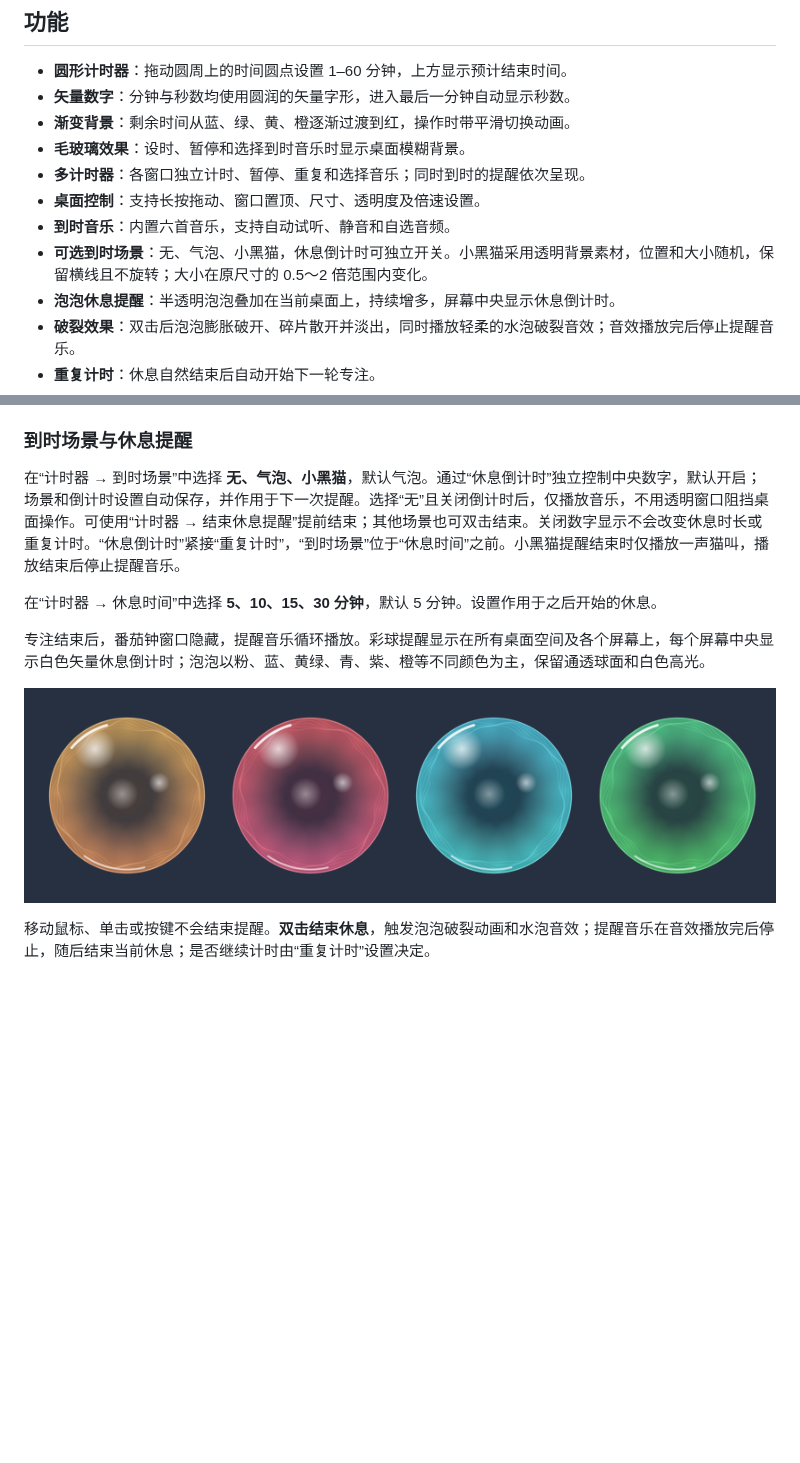
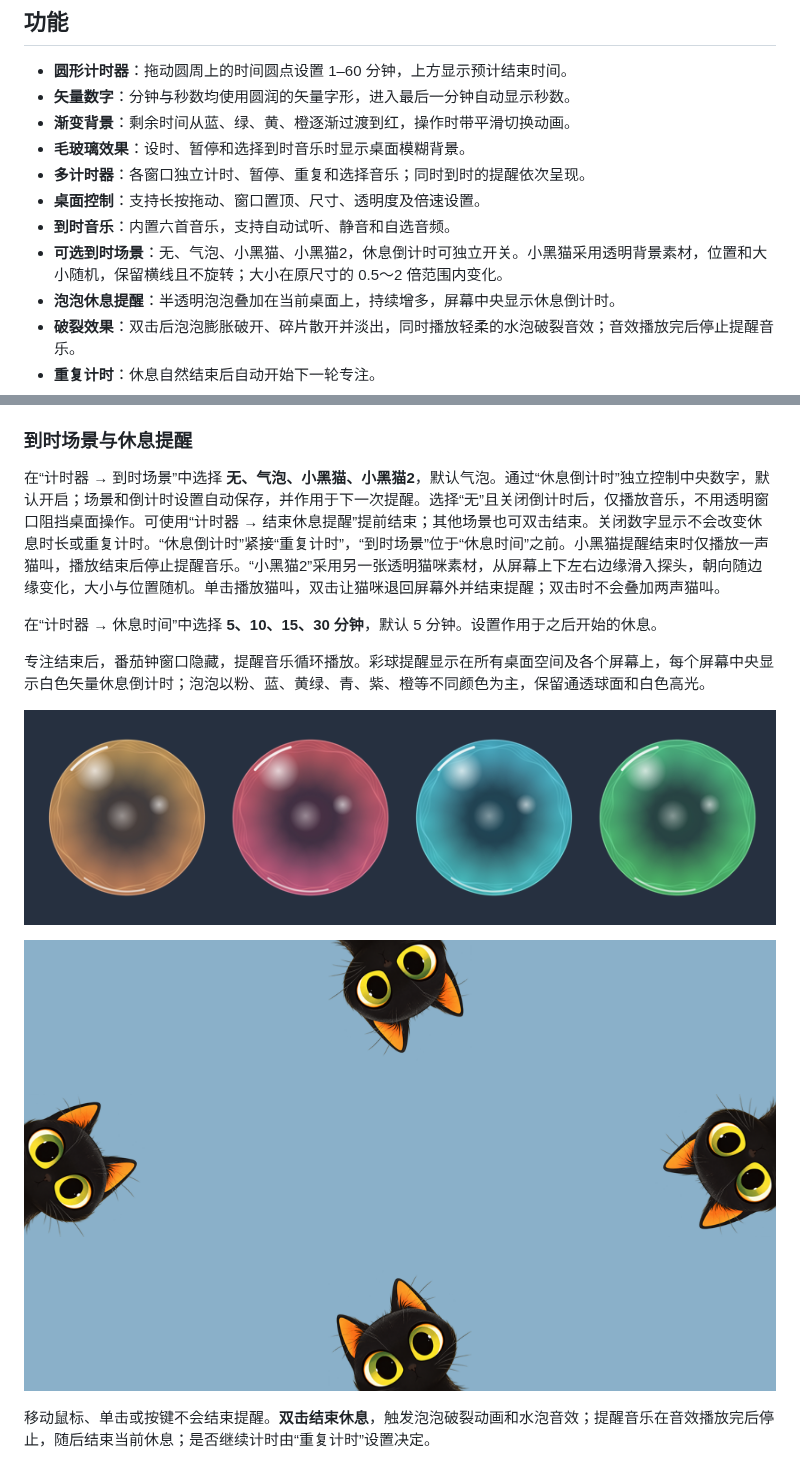
Before and after one commit to FindTreasureIsland/MInutes2, a Markdown page: README.md, 2 parts joined by grey strips. Rendered like a GitHub page; pictures changed too: docs/images/cat2-peek.png (added); blank space fills up the shorter version.

```diff
--- a/README.md
+++ b/README.md
@@ -17,7 +17,7 @@
 - **多计时器**：各窗口独立计时、暂停、重复和选择音乐；同时到时的提醒依次呈现。
 - **桌面控制**：支持长按拖动、窗口置顶、尺寸、透明度及倍速设置。
 - **到时音乐**：内置六首音乐，支持自动试听、静音和自选音频。
-- **可选到时场景**：无、气泡、小黑猫，休息倒计时可独立开关。小黑猫采用透明背景素材，位置和大小随机，保留横线且不旋转；大小在原尺寸的 0.5～2 倍范围内变化。
+- **可选到时场景**：无、气泡、小黑猫、小黑猫2，休息倒计时可独立开关。小黑猫采用透明背景素材，位置和大小随机，保留横线且不旋转；大小在原尺寸的 0.5～2 倍范围内变化。
 - **泡泡休息提醒**：半透明泡泡叠加在当前桌面上，持续增多，屏幕中央显示休息倒计时。
 - **破裂效果**：双击后泡泡膨胀破开、碎片散开并淡出，同时播放轻柔的水泡破裂音效；音效播放完后停止提醒音乐。
 - **重复计时**：休息自然结束后自动开始下一轮专注。
@@ -65,13 +65,15 @@
 
 ### 到时场景与休息提醒
 
-在“计时器 → 到时场景”中选择 **无、气泡、小黑猫**，默认气泡。通过“休息倒计时”独立控制中央数字，默认开启；场景和倒计时设置自动保存，并作用于下一次提醒。选择“无”且关闭倒计时后，仅播放音乐，不用透明窗口阻挡桌面操作。可使用“计时器 → 结束休息提醒”提前结束；其他场景也可双击结束。关闭数字显示不会改变休息时长或重复计时。“休息倒计时”紧接“重复计时”，“到时场景”位于“休息时间”之前。小黑猫提醒结束时仅播放一声猫叫，播放结束后停止提醒音乐。
+在“计时器 → 到时场景”中选择 **无、气泡、小黑猫、小黑猫2**，默认气泡。通过“休息倒计时”独立控制中央数字，默认开启；场景和倒计时设置自动保存，并作用于下一次提醒。选择“无”且关闭倒计时后，仅播放音乐，不用透明窗口阻挡桌面操作。可使用“计时器 → 结束休息提醒”提前结束；其他场景也可双击结束。关闭数字显示不会改变休息时长或重复计时。“休息倒计时”紧接“重复计时”，“到时场景”位于“休息时间”之前。小黑猫提醒结束时仅播放一声猫叫，播放结束后停止提醒音乐。“小黑猫2”采用另一张透明猫咪素材，从屏幕上下左右边缘滑入探头，朝向随边缘变化，大小与位置随机。单击播放猫叫，双击让猫咪退回屏幕外并结束提醒；双击时不会叠加两声猫叫。
 
 在“计时器 → 休息时间”中选择 **5、10、15、30 分钟**，默认 5 分钟。设置作用于之后开始的休息。
 
 专注结束后，番茄钟窗口隐藏，提醒音乐循环播放。彩球提醒显示在所有桌面空间及各个屏幕上，每个屏幕中央显示白色矢量休息倒计时；泡泡以粉、蓝、黄绿、青、紫、橙等不同颜色为主，保留通透球面和白色高光。
 
 ![彩色泡泡效果预览](docs/images/bubbles.png)
+
+![小黑猫2四边探头效果预览](docs/images/cat2-peek.png)
 
 移动鼠标、单击或按键不会结束提醒。**双击结束休息**，触发泡泡破裂动画和水泡音效；提醒音乐在音效播放完后停止，随后结束当前休息；是否继续计时由“重复计时”设置决定。
 
```
Also changed, not shown: docs/black-cat2-asset.md (added, +9 -0 lines), 6 other files.
